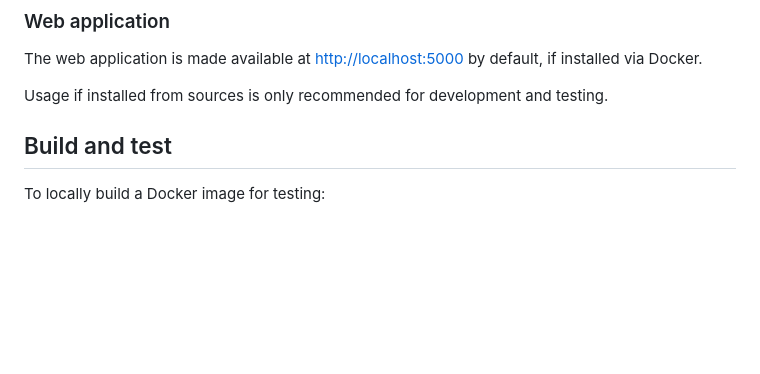
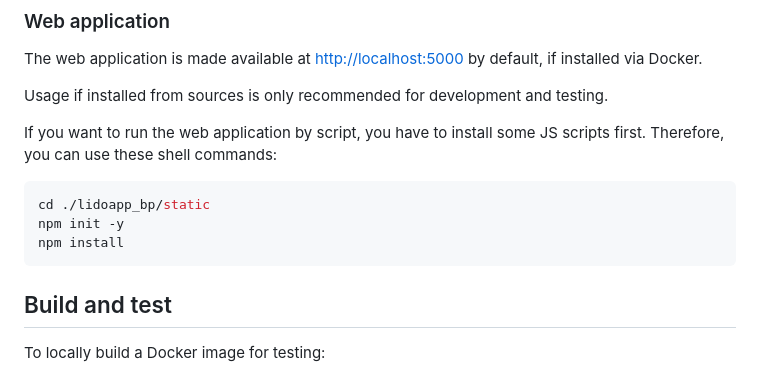
Before and after one commit to nfdi4objects/lido-rdf-converter, a Markdown page: README.md, the part around the change. Drawn GitHub-style; blank space fills up the shorter version.

Commit message:
Readme: npm Hinweise

```diff
--- a/README.md
+++ b/README.md
@@ -87,6 +87,14 @@ The web application is made available at <http://localhost:5000> by default, if
 
 Usage if installed from sources is only recommended for development and testing.
 
+If you want to run the web application by script, you have to install some JS scripts first.
+Therefore, you can use these shell commands:
+~~~sh
+cd ./lidoapp_bp/static
+npm init -y
+npm install
+~~~
+
 ## Build and test
 
 To locally build a Docker image for testing:
```
